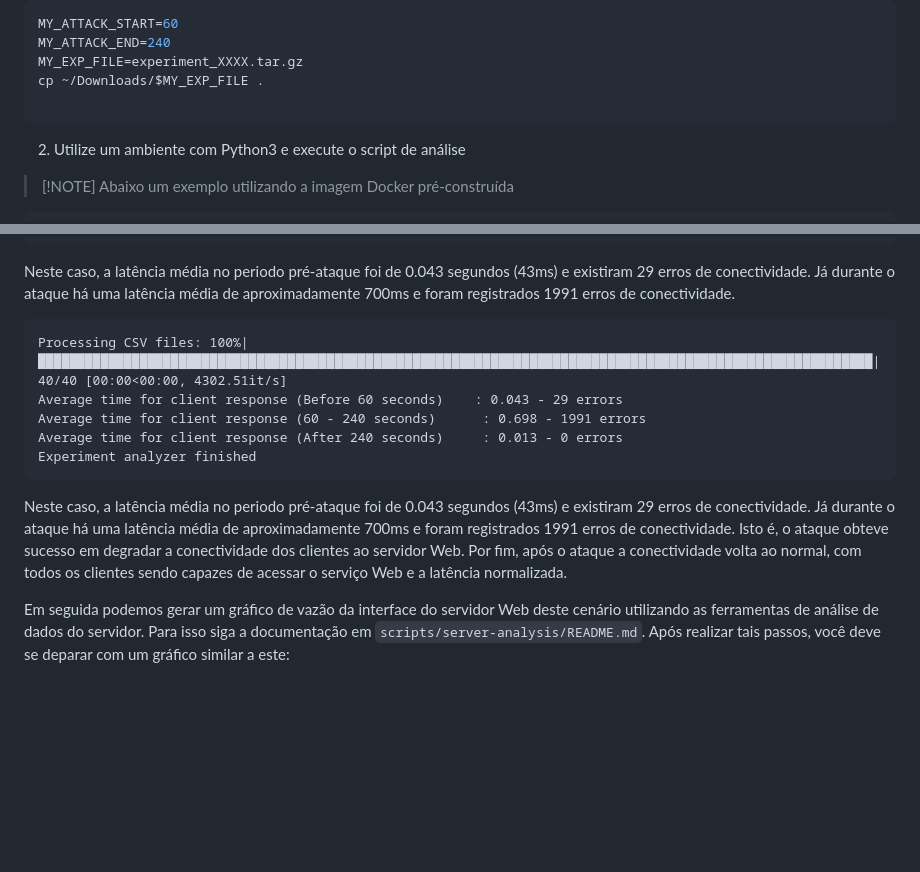
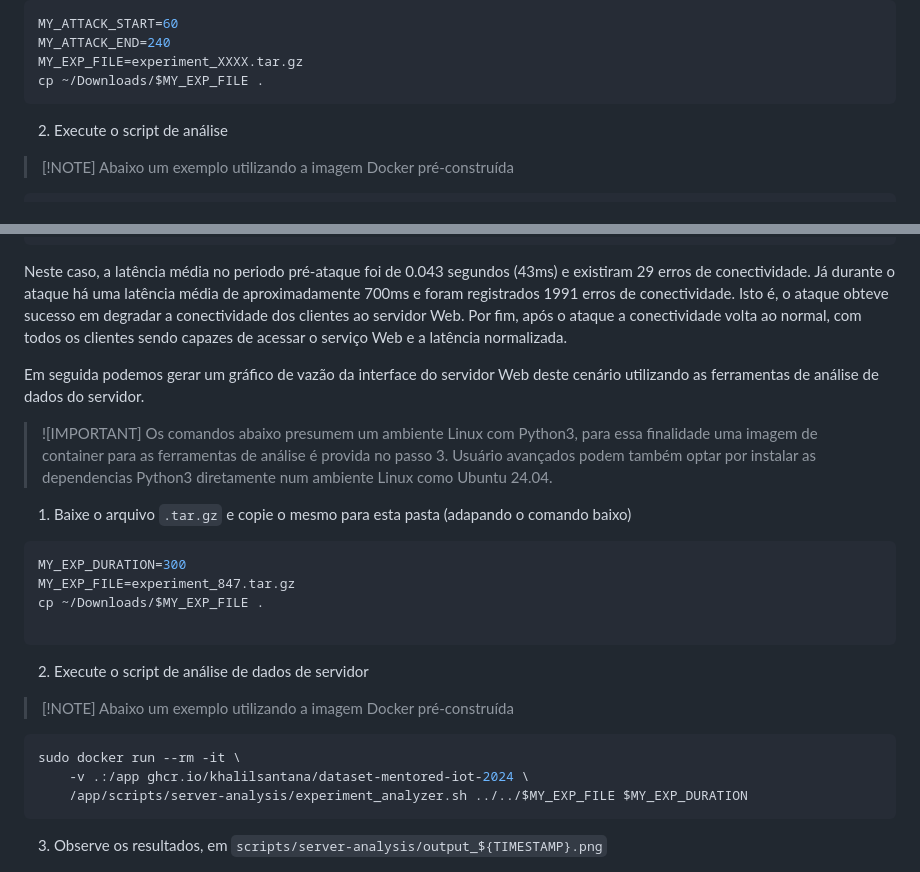
Before and after one commit to mentoredtestbed/wtestbed-minicurso-2025, a Markdown page: README.md, 2 parts joined by grey strips. GitHub-like rendering; blank space fills up the shorter version.

Commit message:
Inline server analysis

````diff
--- a/README.md
+++ b/README.md
@@ -270,10 +270,9 @@ MY_ATTACK_START=60
 MY_ATTACK_END=240
 MY_EXP_FILE=experiment_XXXX.tar.gz
 cp ~/Downloads/$MY_EXP_FILE .
-
 ```
 
-2) Utilize um ambiente com Python3 e execute o script de análise
+2) Execute o script de análise
 
 > [!NOTE] Abaixo um exemplo utilizando a imagem Docker pré-construída
 
@@ -294,20 +293,32 @@ Average time for client response (After 240 seconds)     : 0.013 - 0 errors
 Experiment analyzer finished
 ```
 
-Neste caso, a latência média no periodo pré-ataque foi de 0.043 segundos (43ms) e existiram 29 erros de conectividade. Já durante o ataque há uma latência média de aproximadamente 700ms e foram registrados 1991 erros de conectividade.
+Neste caso, a latência média no periodo pré-ataque foi de 0.043 segundos (43ms) e existiram 29 erros de conectividade. Já durante o ataque há uma latência média de aproximadamente 700ms e foram registrados 1991 erros de conectividade. Isto é, o ataque obteve sucesso em degradar a conectividade dos clientes ao servidor Web. Por fim, após o ataque a conectividade volta ao normal, com todos os clientes sendo capazes de acessar o serviço Web e a latência normalizada.
 
+Em seguida podemos gerar um gráfico de vazão da interface do servidor Web deste cenário utilizando as ferramentas de análise de dados do servidor.
+
+> ![IMPORTANT] Os comandos abaixo presumem um ambiente Linux com Python3, para essa finalidade uma imagem de container para as ferramentas de análise é provida no passo 3. Usuário avançados podem também optar por instalar as dependencias Python3 diretamente num ambiente Linux como Ubuntu 24.04.
+
+1) Baixe o arquivo `.tar.gz` e copie o mesmo para esta pasta (adapando o comando baixo)
+
+```bash
+MY_EXP_DURATION=300
+MY_EXP_FILE=experiment_847.tar.gz
+cp ~/Downloads/$MY_EXP_FILE .
 
 ```
-Processing CSV files: 100%|███████████████████████████████████████████████████████████████████████████████████████████████████████████| 40/40 [00:00<00:00, 4302.51it/s]
-Average time for client response (Before 60 seconds)    : 0.043 - 29 errors
-Average time for client response (60 - 240 seconds)      : 0.698 - 1991 errors
-Average time for client response (After 240 seconds)     : 0.013 - 0 errors
-Experiment analyzer finished
+
+2) Execute o script de análise de dados de servidor
+
+> [!NOTE] Abaixo um exemplo utilizando a imagem Docker pré-construída
+
+```bash
+sudo docker run --rm -it \
+    -v .:/app ghcr.io/khalilsantana/dataset-mentored-iot-2024 \
+    /app/scripts/server-analysis/experiment_analyzer.sh ../../$MY_EXP_FILE $MY_EXP_DURATION
 ```
 
-Neste caso, a latência média no periodo pré-ataque foi de 0.043 segundos (43ms) e existiram 29 erros de conectividade. Já durante o ataque há uma latência média de aproximadamente 700ms e foram registrados 1991 erros de conectividade. Isto é, o ataque obteve sucesso em degradar a conectividade dos clientes ao servidor Web. Por fim, após o ataque a conectividade volta ao normal, com todos os clientes sendo capazes de acessar o serviço Web e a latência normalizada.
-
-Em seguida podemos gerar um gráfico de vazão da interface do servidor Web deste cenário utilizando as ferramentas de análise de dados do servidor. Para isso siga a documentação em `scripts/server-analysis/README.md`. Após realizar tais passos, você deve se deparar com um gráfico similar a este:
+3) Observe os resultados, em `scripts/server-analysis/output_${TIMESTAMP}.png`
 
 ![Vazão e pacotes por segundo no Cenário 2](img/C2-Vazão-e-pacotes.png)
 
````
